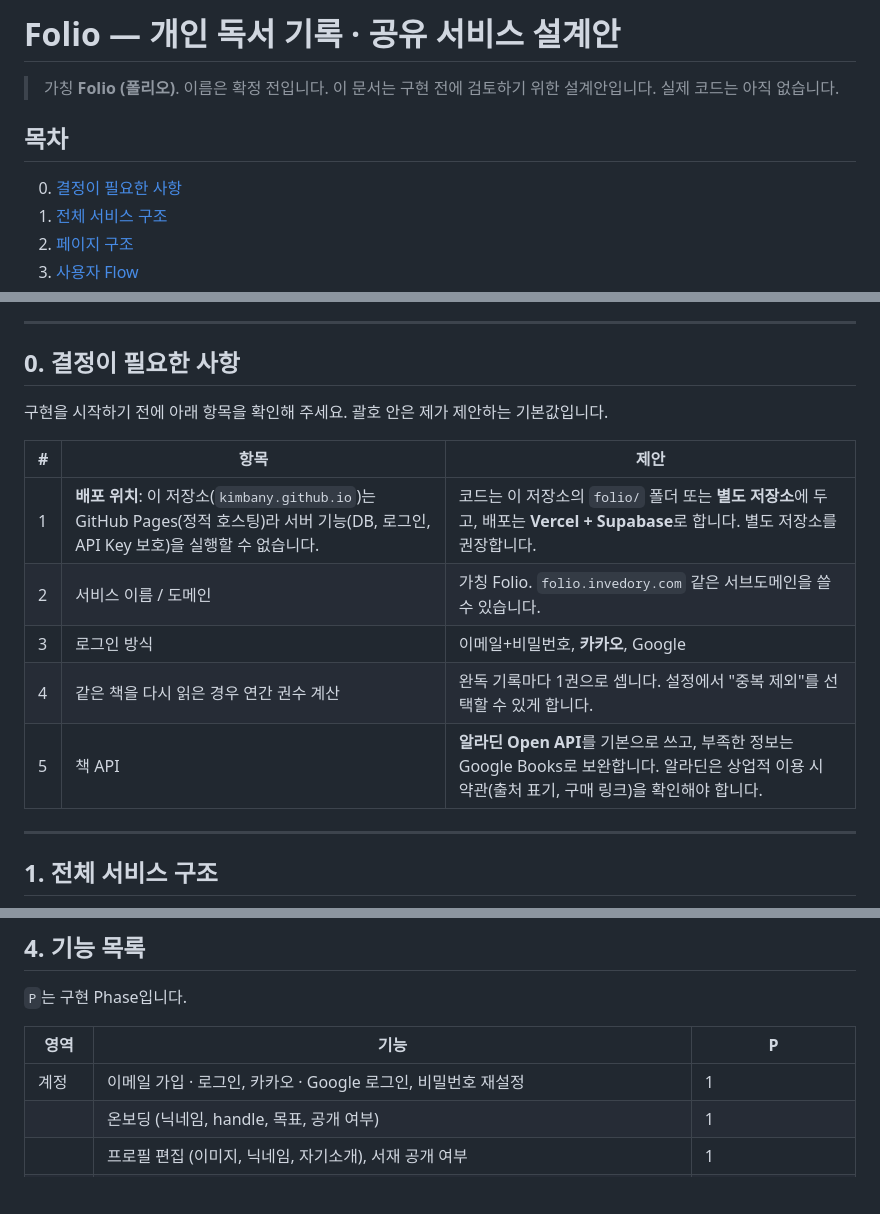
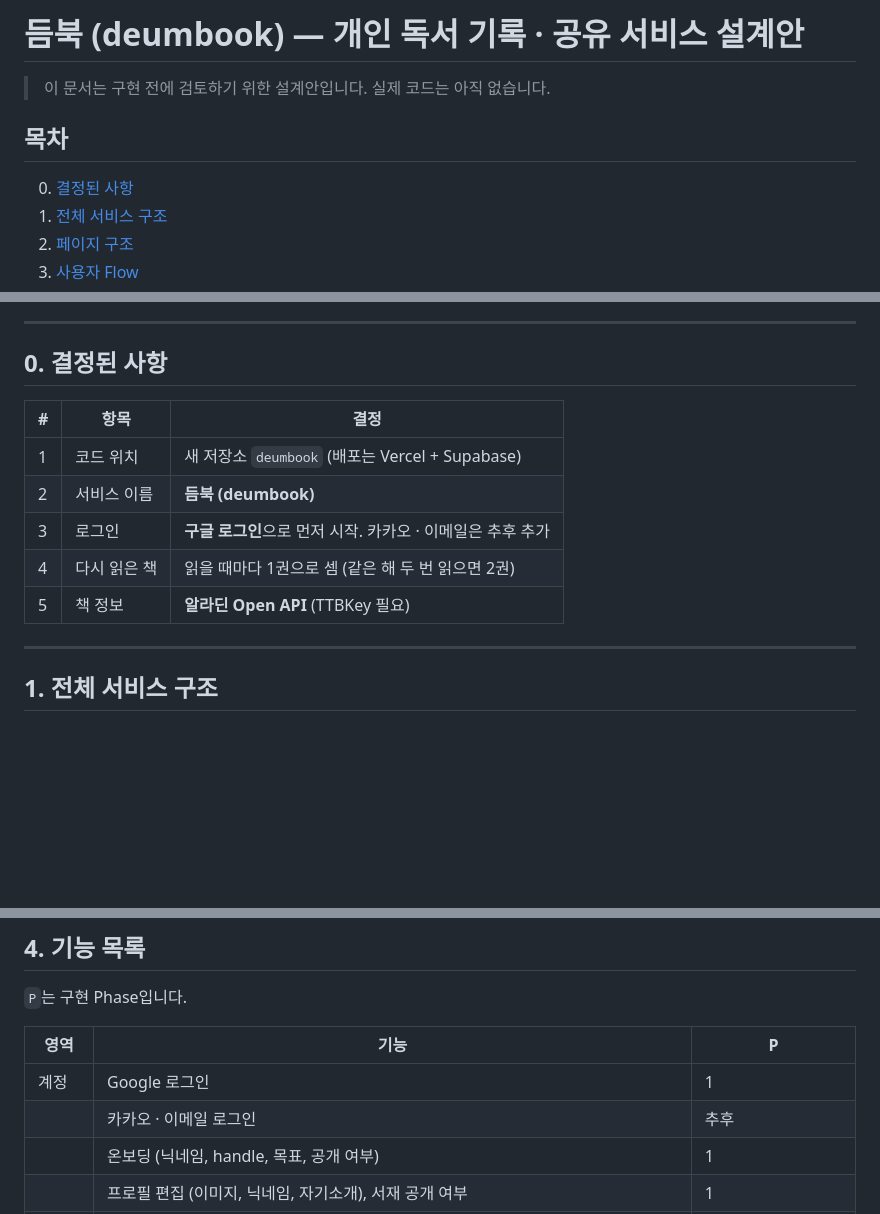
Before and after one commit to kimbany/kimbany.github.io, a Markdown page: folio/docs/PLAN.md, 3 parts joined by grey strips. Drawn GitHub-style; blank space fills up the shorter version.

```diff
--- a/folio/docs/PLAN.md
+++ b/folio/docs/PLAN.md
@@ -1,11 +1,10 @@
-# Folio — 개인 독서 기록 · 공유 서비스 설계안
-
-> 가칭 **Folio (폴리오)**. 이름은 확정 전입니다.
+# 듬북 (deumbook) — 개인 독서 기록 · 공유 서비스 설계안
+
 > 이 문서는 구현 전에 검토하기 위한 설계안입니다. 실제 코드는 아직 없습니다.
 
 ## 목차
 
-0. [결정이 필요한 사항](#0-결정이-필요한-사항)
+0. [결정된 사항](#0-결정된-사항)
 1. [전체 서비스 구조](#1-전체-서비스-구조)
 2. [페이지 구조](#2-페이지-구조)
 3. [사용자 Flow](#3-사용자-flow)
@@ -20,17 +19,15 @@
 
 ---
 
-## 0. 결정이 필요한 사항
-
-구현을 시작하기 전에 아래 항목을 확인해 주세요. 괄호 안은 제가 제안하는 기본값입니다.
-
-| # | 항목 | 제안 |
+## 0. 결정된 사항
+
+| # | 항목 | 결정 |
 |---|------|------|
-| 1 | **배포 위치**: 이 저장소(`kimbany.github.io`)는 GitHub Pages(정적 호스팅)라 서버 기능(DB, 로그인, API Key 보호)을 실행할 수 없습니다. | 코드는 이 저장소의 `folio/` 폴더 또는 **별도 저장소**에 두고, 배포는 **Vercel + Supabase**로 합니다. 별도 저장소를 권장합니다. |
-| 2 | 서비스 이름 / 도메인 | 가칭 Folio. `folio.invedory.com` 같은 서브도메인을 쓸 수 있습니다. |
-| 3 | 로그인 방식 | 이메일+비밀번호, **카카오**, Google |
-| 4 | 같은 책을 다시 읽은 경우 연간 권수 계산 | 완독 기록마다 1권으로 셉니다. 설정에서 "중복 제외"를 선택할 수 있게 합니다. |
-| 5 | 책 API | **알라딘 Open API**를 기본으로 쓰고, 부족한 정보는 Google Books로 보완합니다. 알라딘은 상업적 이용 시 약관(출처 표기, 구매 링크)을 확인해야 합니다. |
+| 1 | 코드 위치 | 새 저장소 `deumbook` (배포는 Vercel + Supabase) |
+| 2 | 서비스 이름 | **듬북 (deumbook)** |
+| 3 | 로그인 | **구글 로그인**으로 먼저 시작. 카카오 · 이메일은 추후 추가 |
+| 4 | 다시 읽은 책 | 읽을 때마다 1권으로 셈 (같은 해 두 번 읽으면 2권) |
+| 5 | 책 정보 | **알라딘 Open API** (TTBKey 필요) |
 
 ---
 
@@ -320,7 +316,8 @@ flowchart TD
 
 | 영역 | 기능 | P |
 |------|------|---|
-| 계정 | 이메일 가입 · 로그인, 카카오 · Google 로그인, 비밀번호 재설정 | 1 |
+| 계정 | Google 로그인 | 1 |
+| | 카카오 · 이메일 로그인 | 추후 |
 | | 온보딩 (닉네임, handle, 목표, 공개 여부) | 1 |
 | | 프로필 편집 (이미지, 닉네임, 자기소개), 서재 공개 여부 | 1 |
 | | 회원 탈퇴 (데이터 삭제), 내 데이터 내보내기 (CSV / JSON) | 6 |
```
Also changed, not shown: other parts of folio/docs/PLAN.md (+8 -11 lines).
